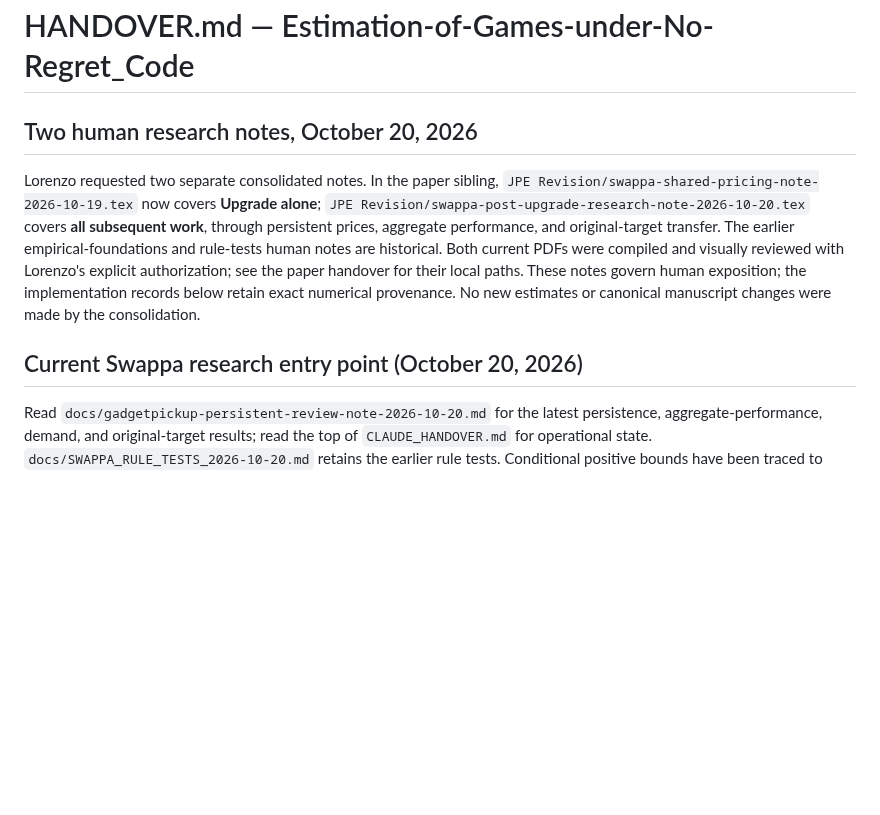
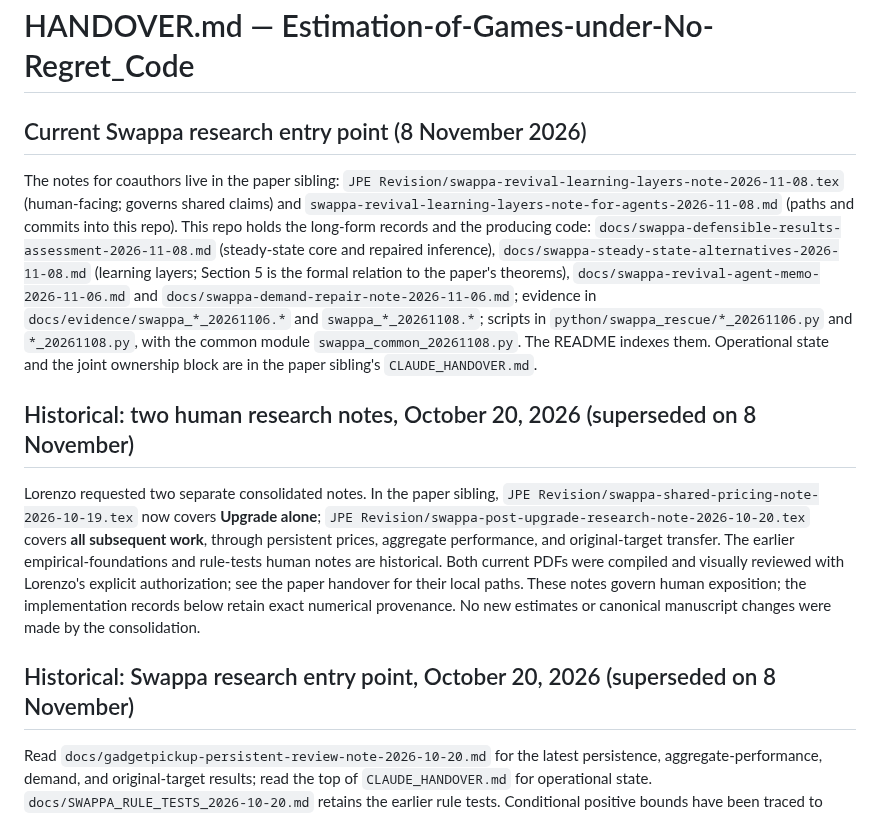
Before and after one commit to LorenzoMagnolfi/Estimation-of-Games-under-No-Regret_Code, a Markdown page: HANDOVER.md, the part around the change. Rendered like a GitHub page; blank space fills up the shorter version.

```diff
--- a/HANDOVER.md
+++ b/HANDOVER.md
@@ -1,10 +1,14 @@
 # HANDOVER.md — Estimation-of-Games-under-No-Regret_Code
 
-## Two human research notes, October 20, 2026
+## Current Swappa research entry point (8 November 2026)
+
+The notes for coauthors live in the paper sibling: `JPE Revision/swappa-revival-learning-layers-note-2026-11-08.tex` (human-facing; governs shared claims) and `swappa-revival-learning-layers-note-for-agents-2026-11-08.md` (paths and commits into this repo). This repo holds the long-form records and the producing code: `docs/swappa-defensible-results-assessment-2026-11-08.md` (steady-state core and repaired inference), `docs/swappa-steady-state-alternatives-2026-11-08.md` (learning layers; Section 5 is the formal relation to the paper's theorems), `docs/swappa-revival-agent-memo-2026-11-06.md` and `docs/swappa-demand-repair-note-2026-11-06.md`; evidence in `docs/evidence/swappa_*_20261106.*` and `swappa_*_20261108.*`; scripts in `python/swappa_rescue/*_20261106.py` and `*_20261108.py`, with the common module `swappa_common_20261108.py`. The README indexes them. Operational state and the joint ownership block are in the paper sibling's `CLAUDE_HANDOVER.md`.
+
+## Historical: two human research notes, October 20, 2026 (superseded on 8 November)
 
 Lorenzo requested two separate consolidated notes. In the paper sibling, `JPE Revision/swappa-shared-pricing-note-2026-10-19.tex` now covers **Upgrade alone**; `JPE Revision/swappa-post-upgrade-research-note-2026-10-20.tex` covers **all subsequent work**, through persistent prices, aggregate performance, and original-target transfer. The earlier empirical-foundations and rule-tests human notes are historical. Both current PDFs were compiled and visually reviewed with Lorenzo's explicit authorization; see the paper handover for their local paths. These notes govern human exposition; the implementation records below retain exact numerical provenance. No new estimates or canonical manuscript changes were made by the consolidation.
 
-## Current Swappa research entry point (October 20, 2026)
+## Historical: Swappa research entry point, October 20, 2026 (superseded on 8 November)
 
 Read `docs/gadgetpickup-persistent-review-note-2026-10-20.md` for the latest persistence, aggregate-performance, demand, and original-target results; read the top of `CLAUDE_HANDOVER.md` for operational state. `docs/SWAPPA_RULE_TESTS_2026-10-20.md` retains the earlier rule tests. Conditional positive bounds have been traced to additional performance assumptions; an empirically calibrated informative allowance and credible original-target cost bounds remain unresolved. No active Swappa writer or background job remains.
 
```
Also changed, not shown: CLAUDE_HANDOVER.md (+31 -4 lines).
